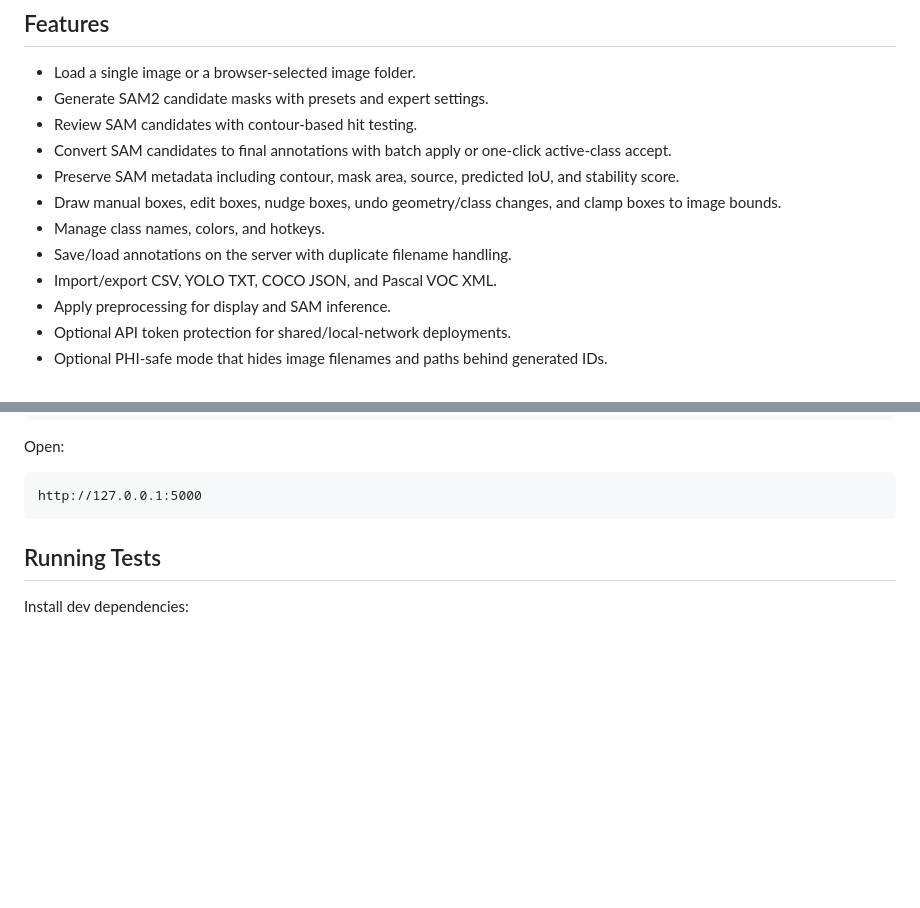
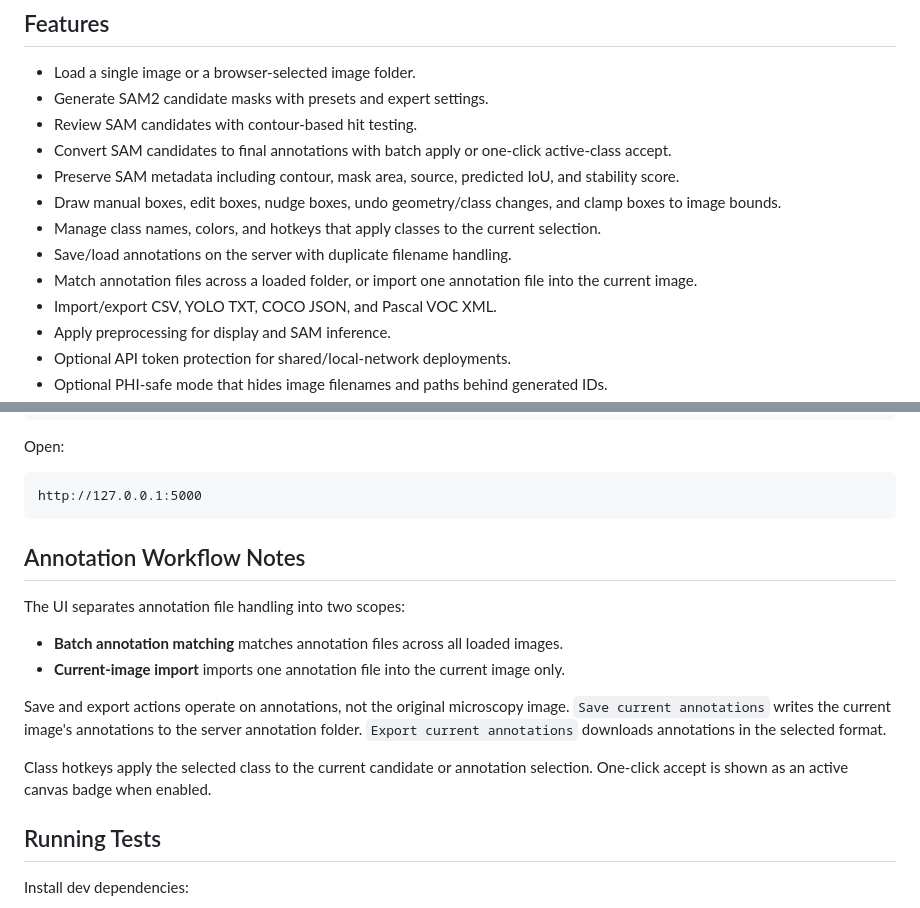
Before and after one commit to HusnuBarisBaydargil/sam2-microscopy-studio, a Markdown page: README.md, 2 parts joined by grey strips. Rendered like a GitHub page; blank space fills up the shorter version.

Commit message:
Document annotation workflow and UI scopes

````diff
--- a/README.md
+++ b/README.md
@@ -12,8 +12,9 @@ The project runs as a local browser UI backed by a Python server. SAM2 inference
 - Convert SAM candidates to final annotations with batch apply or one-click active-class accept.
 - Preserve SAM metadata including contour, mask area, source, predicted IoU, and stability score.
 - Draw manual boxes, edit boxes, nudge boxes, undo geometry/class changes, and clamp boxes to image bounds.
-- Manage class names, colors, and hotkeys.
+- Manage class names, colors, and hotkeys that apply classes to the current selection.
 - Save/load annotations on the server with duplicate filename handling.
+- Match annotation files across a loaded folder, or import one annotation file into the current image.
 - Import/export CSV, YOLO TXT, COCO JSON, and Pascal VOC XML.
 - Apply preprocessing for display and SAM inference.
 - Optional API token protection for shared/local-network deployments.
@@ -124,6 +125,17 @@ Open:
 ```text
 http://127.0.0.1:5000
 ```
+
+## Annotation Workflow Notes
+
+The UI separates annotation file handling into two scopes:
+
+- **Batch annotation matching** matches annotation files across all loaded images.
+- **Current-image import** imports one annotation file into the current image only.
+
+Save and export actions operate on annotations, not the original microscopy image. `Save current annotations` writes the current image's annotations to the server annotation folder. `Export current annotations` downloads annotations in the selected format.
+
+Class hotkeys apply the selected class to the current candidate or annotation selection. One-click accept is shown as an active canvas badge when enabled.
 
 ## Running Tests
 
````
